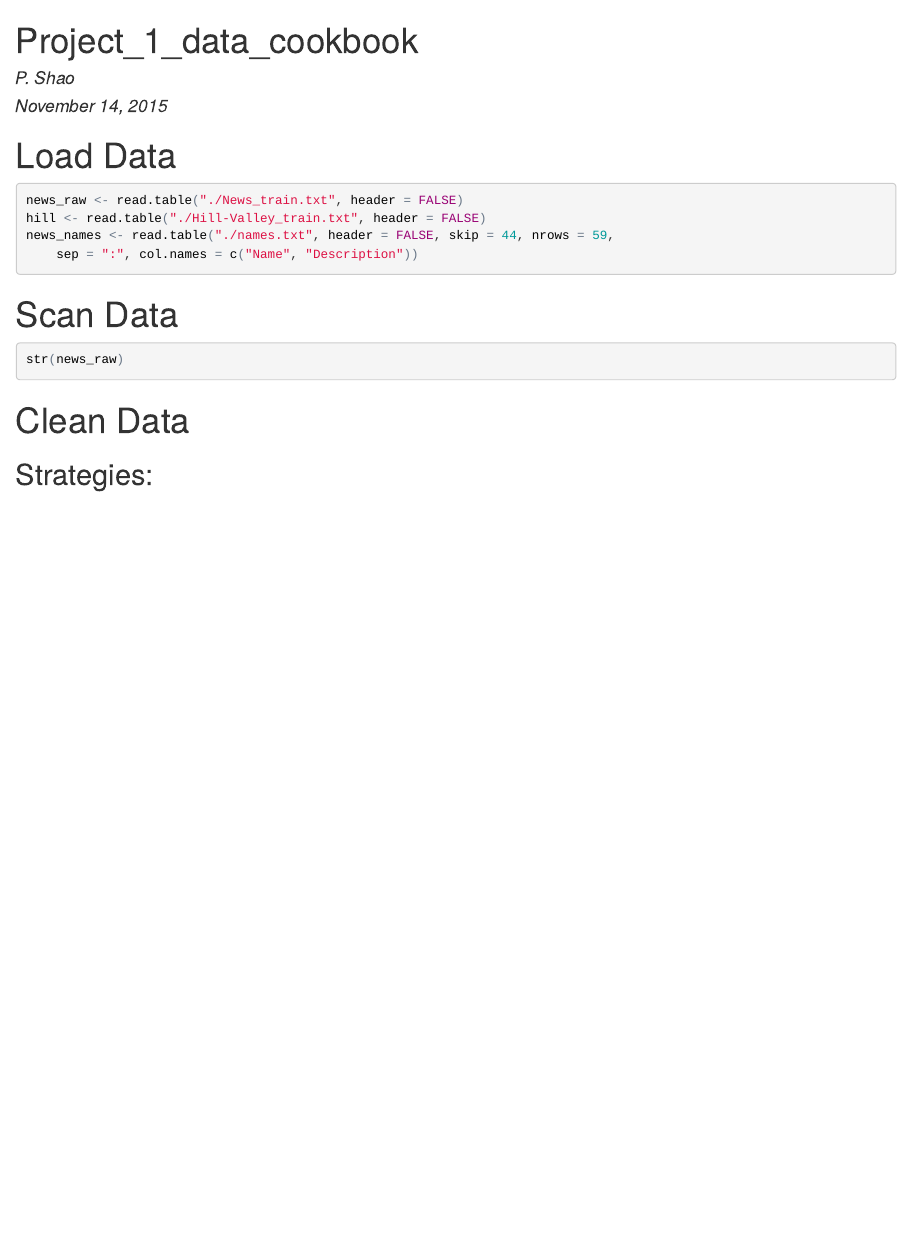
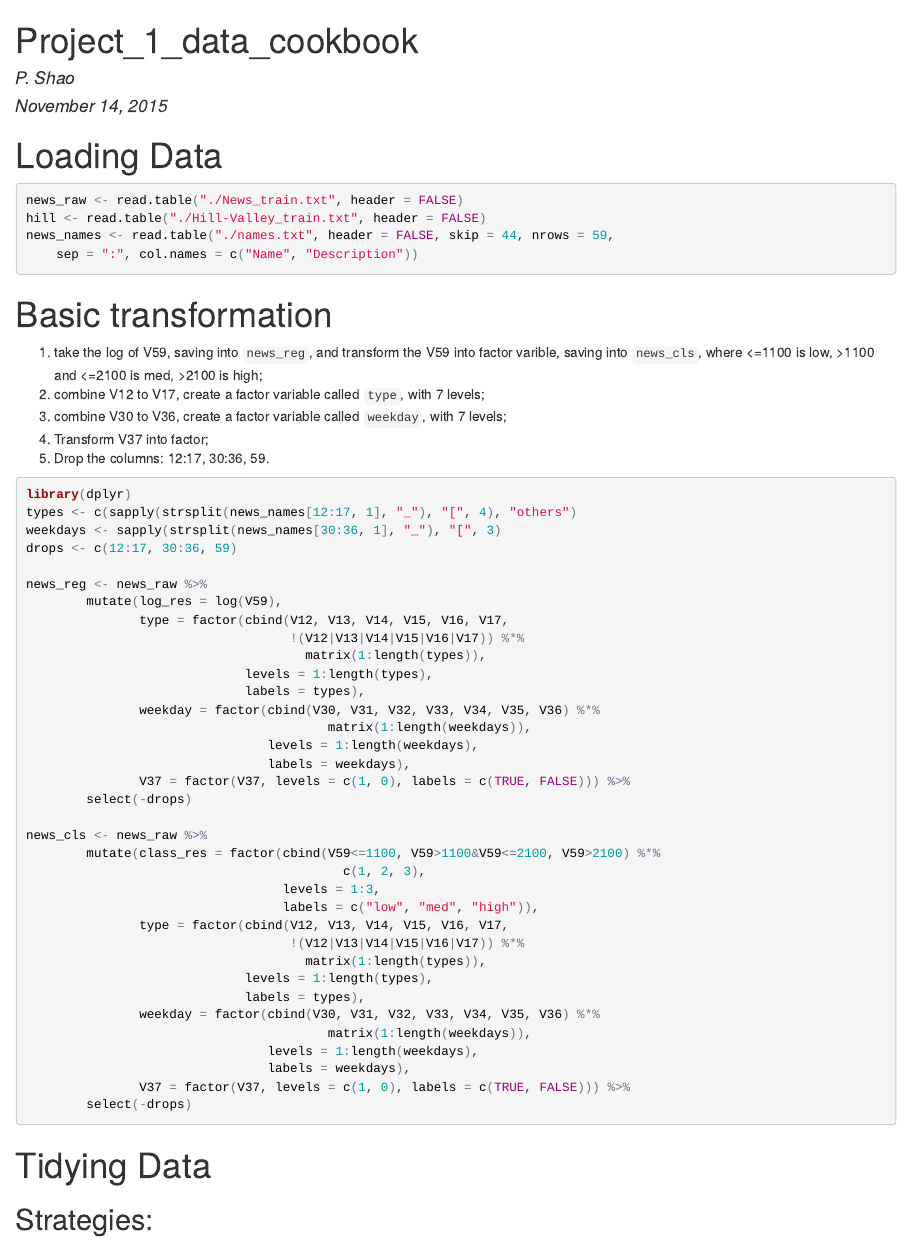
Before and after one commit to peng-shao/D3_proj1, an R Markdown document (data_cookbook.Rmd): the page in a window 1100 px wide, from its top. The pictures show the output file data_cookbook.html that the author committed with the source, opened offline.

Commit message:
data cleaning, step 1

````diff
--- a/data_cookbook.Rmd
+++ b/data_cookbook.Rmd
@@ -4,7 +4,7 @@ author: "P. Shao"
 date: "November 14, 2015"
 output: html_document
 ---
-# Load Data
+# Loading Data
 
 ```{r,eval=FALSE,tidy=TRUE}
 news_raw <- read.table("./News_train.txt", header = FALSE)
@@ -12,14 +12,58 @@ hill <- read.table("./Hill-Valley_train.txt", header = FALSE)
 news_names <- read.table("./names.txt", header = FALSE, skip = 44, nrows = 59, sep = ":", col.names = c("Name", "Description"))
 ```
 
-# Scan Data
-```{r,eval=FALSE,tidy=TRUE}
-str(news_raw)
+# Basic transformation
+
+1. take the log of V59, saving into `news_reg`, and transform the V59 into factor varible, saving into `news_cls`, where <=1100 is low, >1100 and <=2100 is med, >2100 is high;
+2. combine V12 to V17, create a factor variable called `type`, with 7 levels;
+3. combine V30 to V36, create a factor variable called `weekday`, with 7 levels;
+4. Transform V37 into factor;
+5. Drop the columns: 12:17, 30:36, 59.
+
+```{r, eval=FALSE, tidy=FALSE}
+library(dplyr)
+types <- c(sapply(strsplit(news_names[12:17, 1], "_"), "[", 4), "others")
+weekdays <- sapply(strsplit(news_names[30:36, 1], "_"), "[", 3)
+drops <- c(12:17, 30:36, 59)
+
+news_reg <- news_raw %>%
+        mutate(log_res = log(V59),
+               type = factor(cbind(V12, V13, V14, V15, V16, V17,
+                                   !(V12|V13|V14|V15|V16|V17)) %*%
+                                     matrix(1:length(types)),
+                             levels = 1:length(types),
+                             labels = types),
+               weekday = factor(cbind(V30, V31, V32, V33, V34, V35, V36) %*%
+                                        matrix(1:length(weekdays)),
+                                levels = 1:length(weekdays),
+                                labels = weekdays),
+               V37 = factor(V37, levels = c(1, 0), labels = c(TRUE, FALSE))) %>%
+        select(-drops)
+
+news_cls <- news_raw %>%
+        mutate(class_res = factor(cbind(V59<=1100, V59>1100&V59<=2100, V59>2100) %*%
+                                          c(1, 2, 3),
+                                  levels = 1:3,
+                                  labels = c("low", "med", "high")),
+               type = factor(cbind(V12, V13, V14, V15, V16, V17,
+                                   !(V12|V13|V14|V15|V16|V17)) %*%
+                                     matrix(1:length(types)),
+                             levels = 1:length(types),
+                             labels = types),
+               weekday = factor(cbind(V30, V31, V32, V33, V34, V35, V36) %*%
+                                        matrix(1:length(weekdays)),
+                                levels = 1:length(weekdays),
+                                labels = weekdays),
+               V37 = factor(V37, levels = c(1, 0), labels = c(TRUE, FALSE))) %>%
+        select(-drops)
+
 ```
 
-# Clean Data
+# Tidying Data
 ## Strategies:
 ### 1.
+
+
 
 ### 2.
 
````
Also changed, not shown: test.R (+36 -9 lines), data_cookbook.html.
